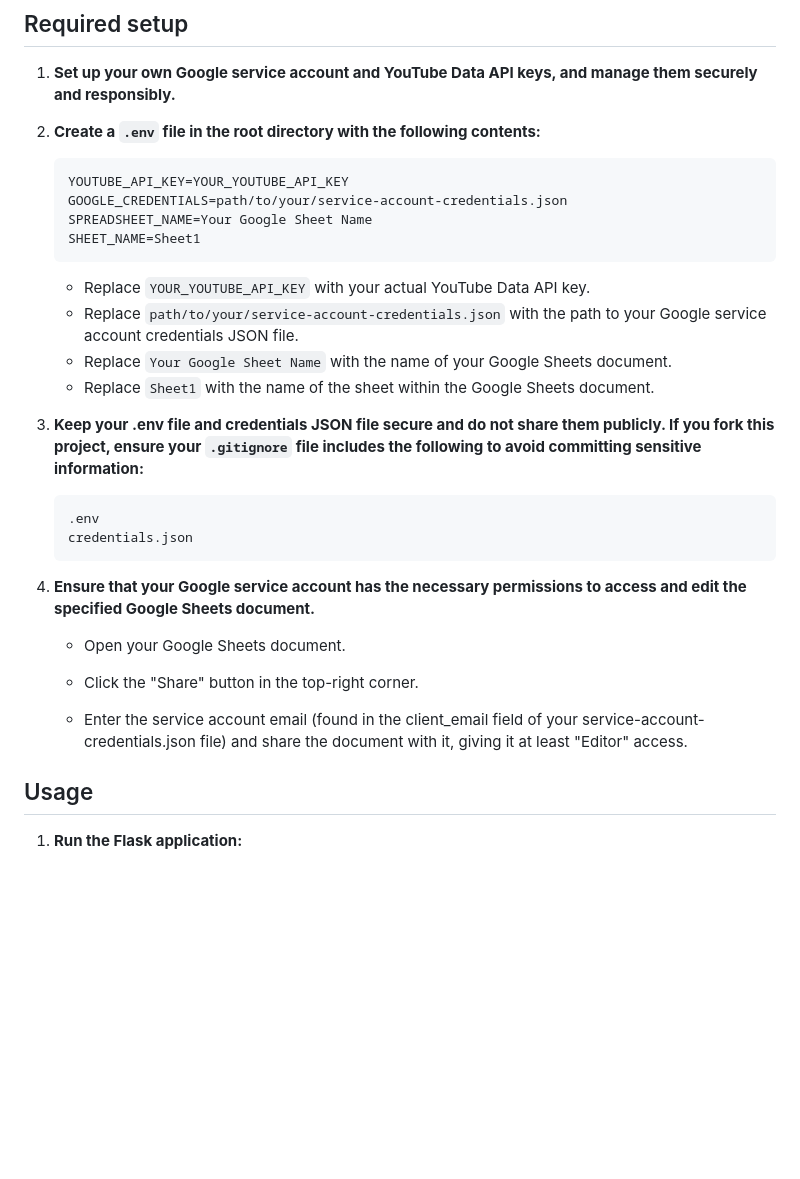
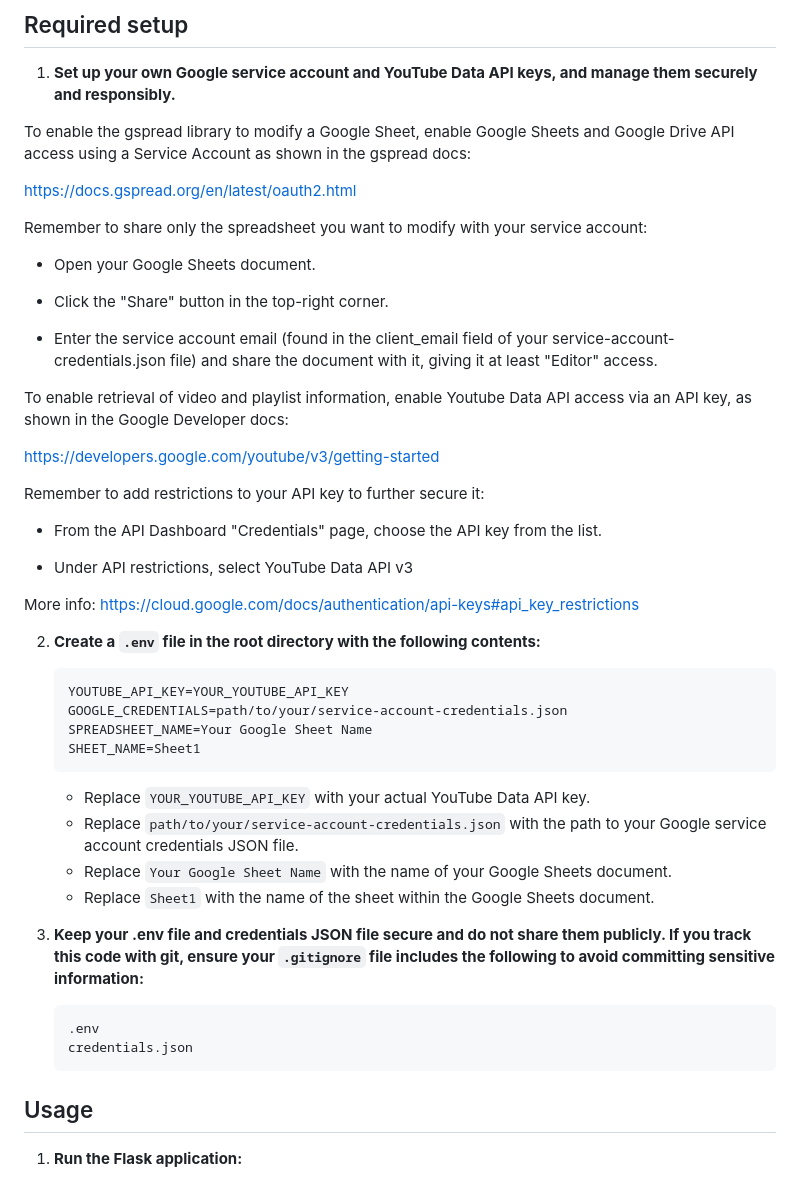
Before and after one commit to andyglover/video-to-sheet, a Markdown page: README.md, the part around the change. Drawn GitHub-style; blank space fills up the shorter version.

````diff
--- a/README.md
+++ b/README.md
@@ -31,6 +31,30 @@ The project requires the following Python libraries:
 
 1. **Set up your own Google service account and YouTube Data API keys, and manage them securely and responsibly.**
 
+To enable the gspread library to modify a Google Sheet, enable Google Sheets and Google Drive API access using a Service Account as shown in the gspread docs:
+
+https://docs.gspread.org/en/latest/oauth2.html
+
+Remember to share only the spreadsheet you want to modify with your service account:
+
+- Open your Google Sheets document.
+
+- Click the "Share" button in the top-right corner.
+
+- Enter the service account email (found in the client_email field of your service-account-credentials.json file) and share the document with it, giving it at least "Editor" access.
+
+To enable retrieval of video and playlist information, enable Youtube Data API access via an API key, as shown in the Google Developer docs:
+
+https://developers.google.com/youtube/v3/getting-started
+
+Remember to add restrictions to your API key to further secure it:
+
+- From the API Dashboard "Credentials" page, choose the API key from the list.
+
+- Under API restrictions, select YouTube Data API v3
+
+More info: https://cloud.google.com/docs/authentication/api-keys#api_key_restrictions
+
 2. **Create a `.env` file in the root directory with the following contents:**
 
    ```env
@@ -45,20 +69,12 @@ The project requires the following Python libraries:
    - Replace `Your Google Sheet Name` with the name of your Google Sheets document.
    - Replace `Sheet1` with the name of the sheet within the Google Sheets document.
 
-3. **Keep your .env file and credentials JSON file secure and do not share them publicly. If you fork this project, ensure your `.gitignore` file includes the following to avoid committing sensitive information:**
+3. **Keep your .env file and credentials JSON file secure and do not share them publicly. If you track this code with git, ensure your `.gitignore` file includes the following to avoid committing sensitive information:**
 
    ```gitignore
    .env
    credentials.json
    ```
-
-4. **Ensure that your Google service account has the necessary permissions to access and edit the specified Google Sheets document.**
-
-   - Open your Google Sheets document.
-
-   - Click the "Share" button in the top-right corner.
-
-   - Enter the service account email (found in the client_email field of your service-account-credentials.json file) and share the document with it, giving it at least "Editor" access.
 
 ## Usage
 
````
